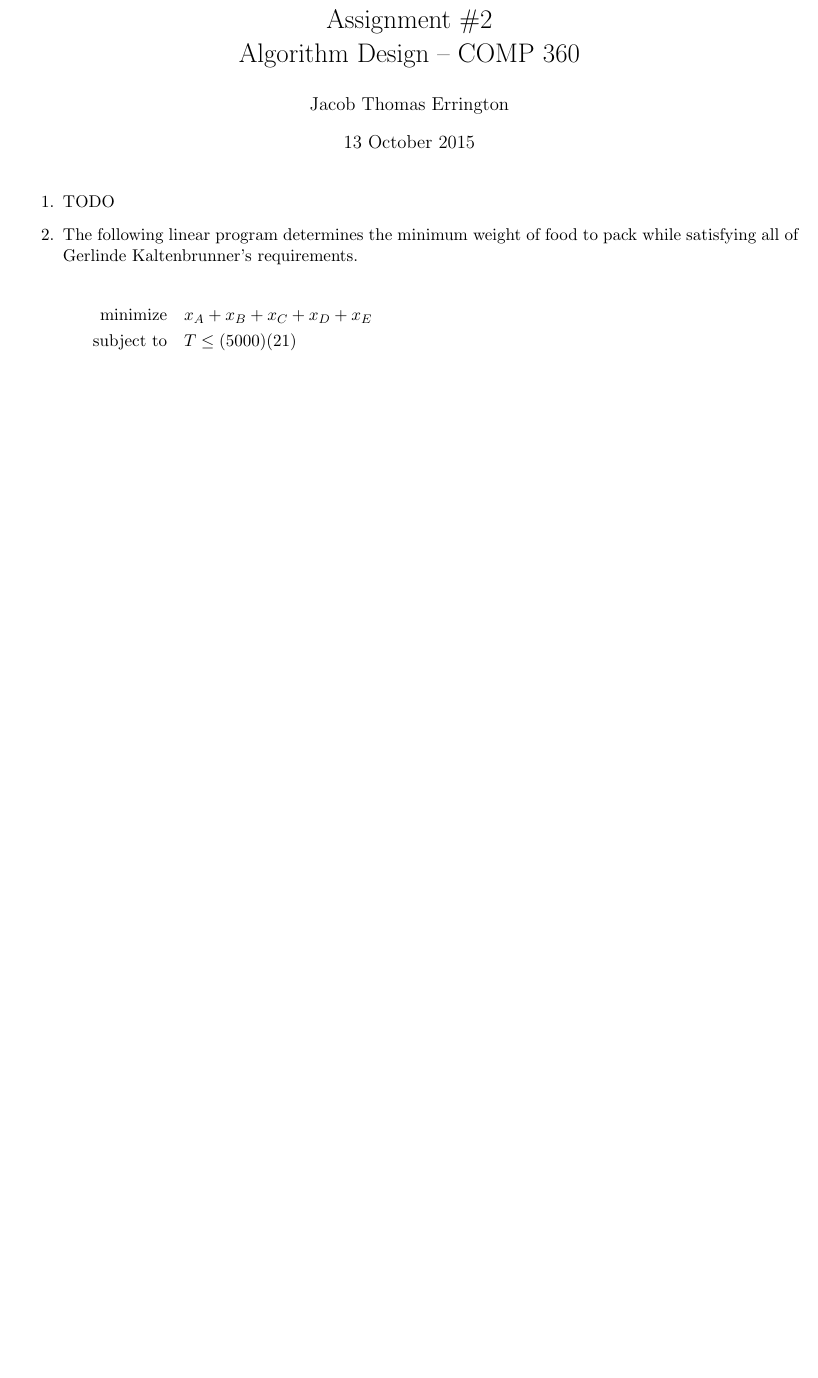
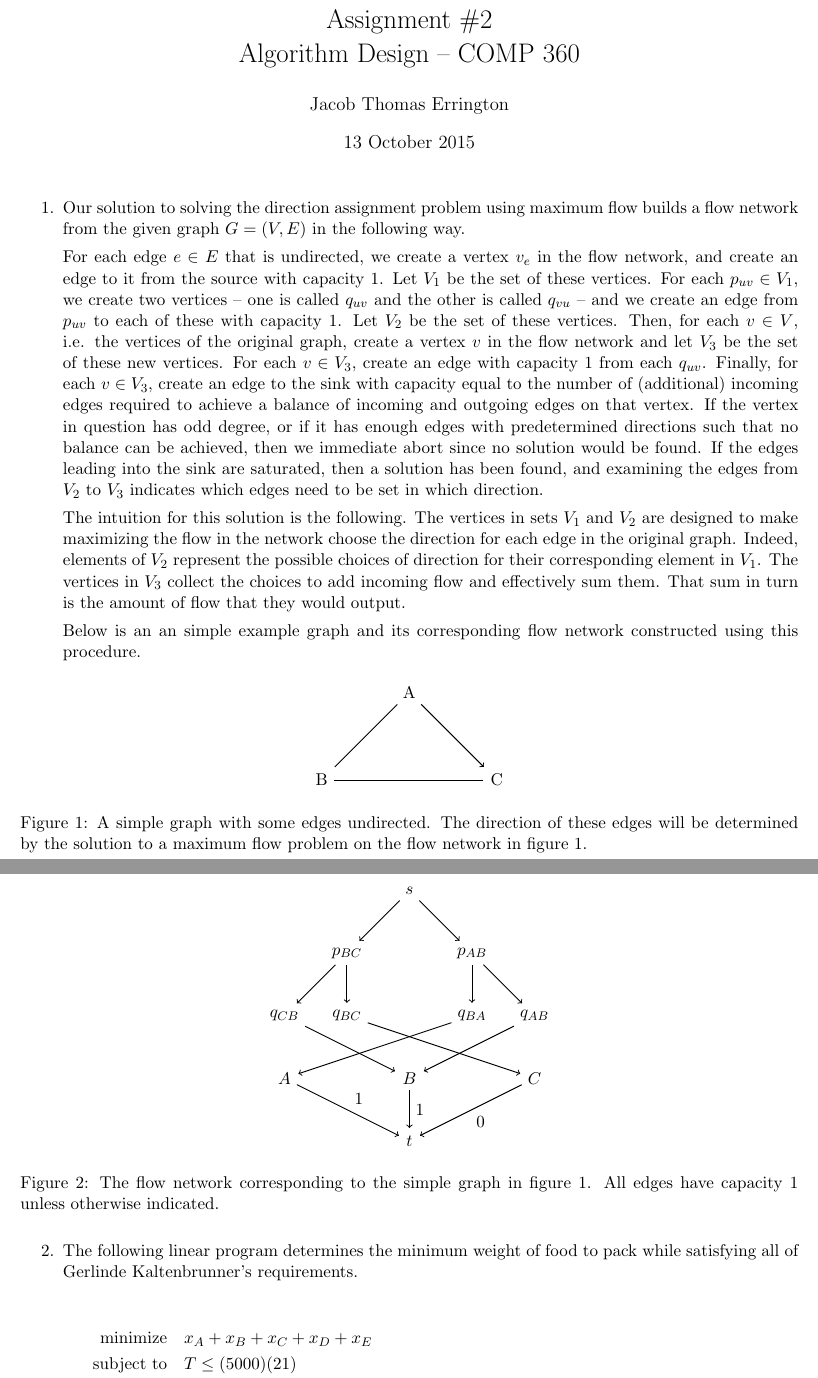
Before and after one commit to raytimbadev/school, a LaTeX problem sheet (comp-360/assignments/2/writeup.tex): part of page 1 of 3 before the commit and two parts of pages 1 and 2 of 5 after it, the two joined at a grey line, cut so that both start at the same text, the shorter picture padded with empty space. Compiled offline with pdfLaTeX.

Commit message:
comp 360 assignment 2: complete question 1, with tikz!

```diff
--- a/comp-360/assignments/2/writeup.tex
+++ b/comp-360/assignments/2/writeup.tex
@@ -3,6 +3,7 @@
 \usepackage{amsthm,amsmath,amssymb}
 \usepackage[margin=2.0cm]{geometry}
 \usepackage{graphicx,float}
+\usepackage{tikz}
 
 \newtheorem{proposition}{Proposition}
 
@@ -18,8 +19,123 @@
 
 \begin{enumerate}
 
-    \item TODO
+    \item Our solution to solving the direction assignment problem using
+        maximum flow builds a flow network from the given graph $G = (V, E)$ in
+        the following way.
 
+        For each edge $e \in E$ that is undirected, we create a vertex $v_e$
+        in the flow network, and create an edge to it from the source with
+        capacity $1$. Let $V_1$ be the set of these vertices. For each
+        $p_{uv} \in V_1$, we create two vertices -- one is called $q_{uv}$ and
+        the other is called $q_{vu}$ -- and we create an edge from $p_{uv}$ to
+        each of these with capacity $1$. Let $V_2$ be the set of these
+        vertices. Then, for each $v \in V$, i.e. the vertices of the original
+        graph, create a vertex $v$ in the flow network and let $V_3$ be the set
+        of these new vertices. For each $v \in V_3$, create an edge with
+        capacity $1$ from each $q_{uv}$. Finally, for each $v \in V_3$, create
+        an edge to the sink with capacity equal to the number of (additional)
+        incoming edges required to achieve a balance of incoming and outgoing
+        edges on that vertex. If the vertex in question has odd degree, or if
+        it has enough edges with predetermined directions such that no balance
+        can be achieved, then we immediate abort since no solution would be
+        found. If the edges leading into the sink are saturated, then a
+        solution has been found, and examining the edges from $V_2$ to $V_3$
+        indicates which edges need to be set in which direction.
+
+        The intuition for this solution is the following. The vertices in sets
+        $V_1$ and $V_2$ are designed to make maximizing the flow in the network
+        choose the direction for each edge in the original graph. Indeed,
+        elements of $V_2$ represent the possible choices of direction for their
+        corresponding element in $V_1$. The vertices in $V_3$ collect the
+        choices to add incoming flow and effectively sum them. That sum in turn
+        is the amount of flow that they would output.
+
+        Below is an an simple example graph and its corresponding flow network
+        constructed using this procedure.
+
+        \begin{figure}[H]
+            \centering
+
+            \begin{tikzpicture}[
+                    ->,
+                    shorten >=1pt,
+                    auto,
+                    node distance=2.8cm,
+                    semithick
+                ]
+                \node (A) {A} ;
+                \node (B) [below left of=A] {B} ;
+                \node (C) [below right of=A] {C} ;
+
+                \path
+                (A) edge node {} (C)
+                ;
+
+                \begin{scope}[-]
+                    \path
+                    (A) edge node {} (B)
+                    (B) edge node {} (C)
+                    ;
+                \end{scope}
+            \end{tikzpicture}
+
+            \label{fig:graph}
+
+            \caption{
+                A simple graph with some edges undirected. The direction of
+                these edges will be determined by the solution to a maximum
+                flow problem on the flow network in figure
+                \ref{fig:flownetwork}.
+            }
+        \end{figure}
+
+        \begin{figure}[H]
+            \centering
+
+            \begin{tikzpicture}[
+                    ->,
+                    shorten >=1pt,
+                    auto,
+                    node distance=2.0cm,
+                    semithick
+                ]
+                \node (S)   {$s$};
+                \node (AB)  [below right of=S]                         {$p_{AB}$};
+                \node (BC)  [below left  of=S]                         {$p_{BC}$};
+                \node (ABe) [below right of=AB]                        {$q_{AB}$};
+                \node (BAe) [below       of=AB, node distance=1.414cm] {$q_{BA}$};
+                \node (BCe) [below       of=BC, node distance=1.414cm] {$q_{BC}$};
+                \node (CBe) [below left  of=BC]                        {$q_{CB}$};
+                \node (A)   [below       of=CBe,node distance=1.414cm] {$A$};
+                \node (B)   [right       of=A,  node distance=2.828cm] {$B$};
+                \node (C)   [below       of=ABe,node distance=1.414cm] {$C$};
+                \node (T)   [below       of=B,  node distance=1.414cm] {$t$};
+
+                \path
+                (S) edge node {} (AB)
+                (S) edge node {} (BC)
+                (BC) edge node {} (CBe)
+                (BC) edge node {} (BCe)
+                (AB) edge node {} (BAe)
+                (AB) edge node {} (ABe)
+                (CBe) edge node {} (B)
+                (BCe) edge node {} (C)
+                (BAe) edge node {} (A)
+                (ABe) edge node {} (B)
+                (A) edge node {$1$} (T)
+                (B) edge node {$1$} (T)
+                (C) edge node {$0$} (T)
+                ;
+            \end{tikzpicture}
+
+            \label{fig:flownetwork}
+
+            \caption{
+                The flow network corresponding to the simple graph in figure
+                \ref{fig:graph}. All edges have capacity $1$ unless otherwise
+                indicated.
+            }
+        \end{figure}
 
     \item The following linear program determines the minimum weight of food
         to pack while satisfying all of Gerlinde Kaltenbrunner's requirements.
```
